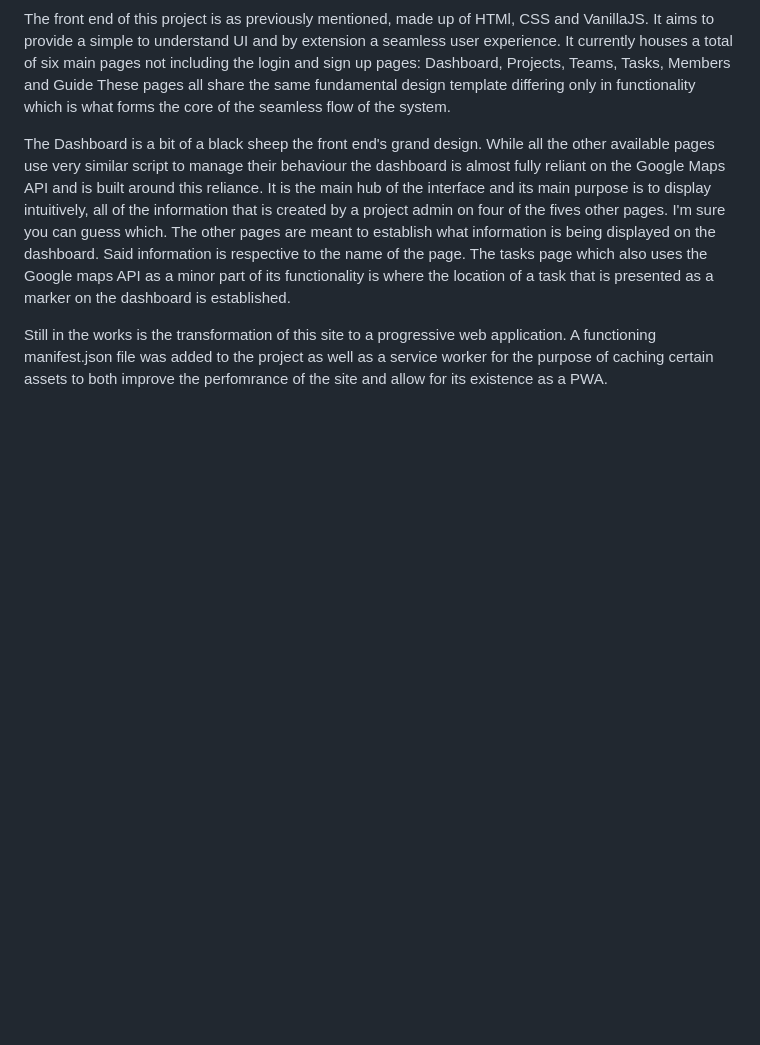
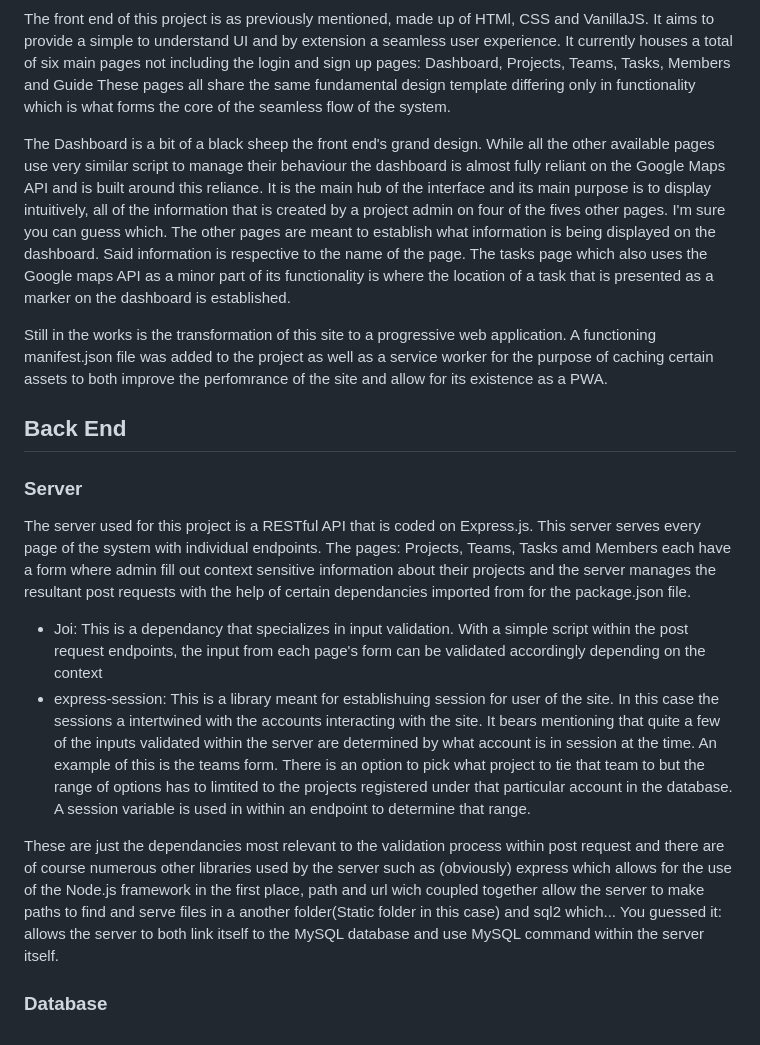
Before and after one commit to ericondieki/Task-tracking-project, a Markdown page: README.md, the part around the change. Drawn GitHub-style; blank space fills up the shorter version.

Commit message:
Update README.md
Addition about back end on the server-side

```diff
--- a/README.md
+++ b/README.md
@@ -17,3 +17,15 @@ full stack endevour with a front end created using HTML, CSS and VanillaJS, and
 <p>The front end of this project is as previously mentioned, made up of HTMl, CSS and VanillaJS. It aims to provide a simple to understand UI and by extension a seamless user experience. It currently houses a total of six main pages not including the login and sign up pages: Dashboard, Projects, Teams, Tasks, Members and Guide These pages all share the same fundamental design template differing only in functionality which is what forms the core of the seamless flow of the system.</p>
 <p>The Dashboard is a bit of a black sheep the front end's grand design. While all the other available pages use very similar script to manage their behaviour the dashboard is almost fully reliant on the Google Maps API and is built around this reliance. It is the main hub of the interface and its main purpose is to display intuitively, all of the information that is created by a project admin on four of the fives other pages. I'm sure you can guess which. The other pages are meant to establish what information is being displayed on the dashboard. Said information is respective to the name of the page. The tasks page which also uses the Google maps API as a minor part of its functionality is where the location of a task that is presented as a marker on the dashboard is established.</p>
 <p>Still in the works is the transformation of this site to a progressive web application. A functioning manifest.json file was added to the project as well as a service worker for the purpose of caching certain assets to both improve the perfomrance of the site and allow for its existence as a PWA.</p>
+
+<h2>Back End</h2>
+<h3>Server</h3>
+<p>The server used for this project is a RESTful API that is coded on Express.js. This server serves every page of the system with individual endpoints. The pages: Projects, Teams, Tasks amd Members each have a form where admin fill out context sensitive information about their projects and the server manages the resultant post requests with the help of certain dependancies imported from for the package.json file.</p>
+<ul>
+  <li>Joi: This is a dependancy that specializes in input validation. With a simple script within the post request endpoints, the input from each page's form can be validated accordingly depending on the context</li>
+  <li>express-session: This is a library meant for establishuing session for user of the site. In this case the sessions a intertwined with the accounts interacting with the site. It bears mentioning that quite a few of the inputs validated within the server are determined by what account is in session at the time. An example of this is the teams form. There is an option to pick what project to tie that team to but the range of options has to limtited to the projects registered under that particular account in the database. A session variable is used in within an endpoint to determine that range.</li>
+</ul>
+<p>These are just the dependancies most relevant to the validation process within post request and there are of course numerous other libraries used by the server such as (obviously) express which allows for the use of the Node.js framework in the first place, path and url wich coupled together allow the server to make paths to find and serve files in a another folder(Static folder in this case) and sql2 which... You guessed it: allows the server to both link itself to the MySQL database and use MySQL command within the server itself.</p>
+
+<h3>Database</h3>
+<p></p>
```
